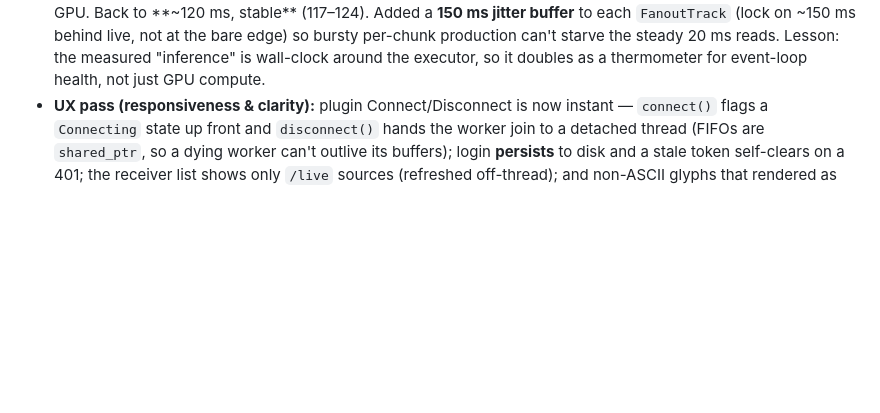
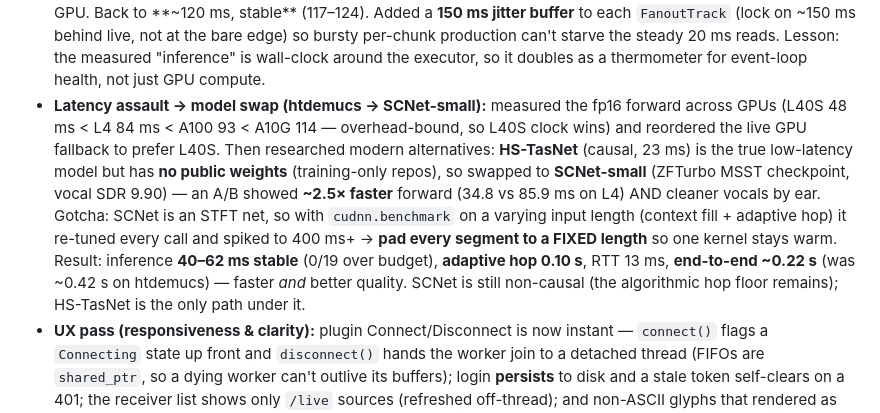
Before and after one commit to MattBrookPro/RelaySplit, a Markdown page: LEARNING.md, the part around the change. Rendered like a GitHub page; blank space fills up the shorter version.

Commit message:
docs: record htdemucs->SCNet swap, GPU bench, adaptive-hop latency win
Co-Authored-By: Claude Opus 4.8 (1M context) <noreply@anthropic.com>

```diff
--- a/LEARNING.md
+++ b/LEARNING.md
@@ -210,6 +210,16 @@ RelaySplit splits cleanly into two planes, and almost every design decision fall
   buffer** to each `FanoutTrack` (lock on ~150 ms behind live, not at the bare edge) so bursty per-chunk
   production can't starve the steady 20 ms reads. Lesson: the measured "inference" is wall-clock around
   the executor, so it doubles as a thermometer for event-loop health, not just GPU compute.
+- **Latency assault → model swap (htdemucs → SCNet-small):** measured the fp16 forward across GPUs
+  (L40S 48 ms < L4 84 ms < A100 93 < A10G 114 — overhead-bound, so L40S clock wins) and reordered the
+  live GPU fallback to prefer L40S. Then researched modern alternatives: **HS-TasNet** (causal, 23 ms) is
+  the true low-latency model but has **no public weights** (training-only repos), so swapped to **SCNet-small**
+  (ZFTurbo MSST checkpoint, vocal SDR 9.90) — an A/B showed **~2.5× faster** forward (34.8 vs 85.9 ms on L4)
+  AND cleaner vocals by ear. Gotcha: SCNet is an STFT net, so with `cudnn.benchmark` on a varying input
+  length (context fill + adaptive hop) it re-tuned every call and spiked to 400 ms+ → **pad every segment
+  to a FIXED length** so one kernel stays warm. Result: inference **40–62 ms stable** (0/19 over budget),
+  **adaptive hop 0.10 s**, RTT 13 ms, **end-to-end ~0.22 s** (was ~0.42 s on htdemucs) — faster *and* better
+  quality. SCNet is still non-causal (the algorithmic hop floor remains); HS-TasNet is the only path under it.
 - **UX pass (responsiveness & clarity):** plugin Connect/Disconnect is now instant — `connect()` flags a
   `Connecting` state up front and `disconnect()` hands the worker join to a detached thread (FIFOs are
   `shared_ptr`, so a dying worker can't outlive its buffers); login **persists** to disk and a stale
```
